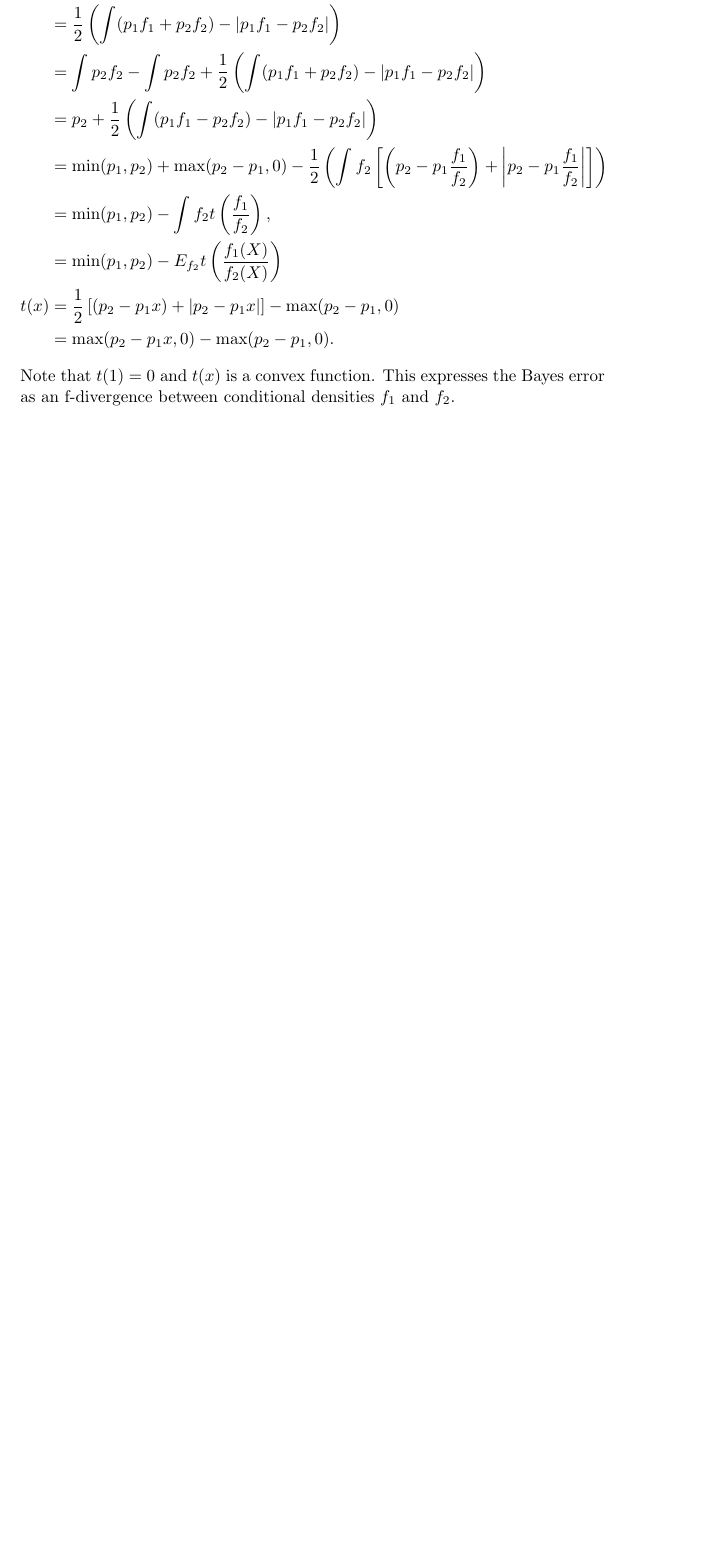
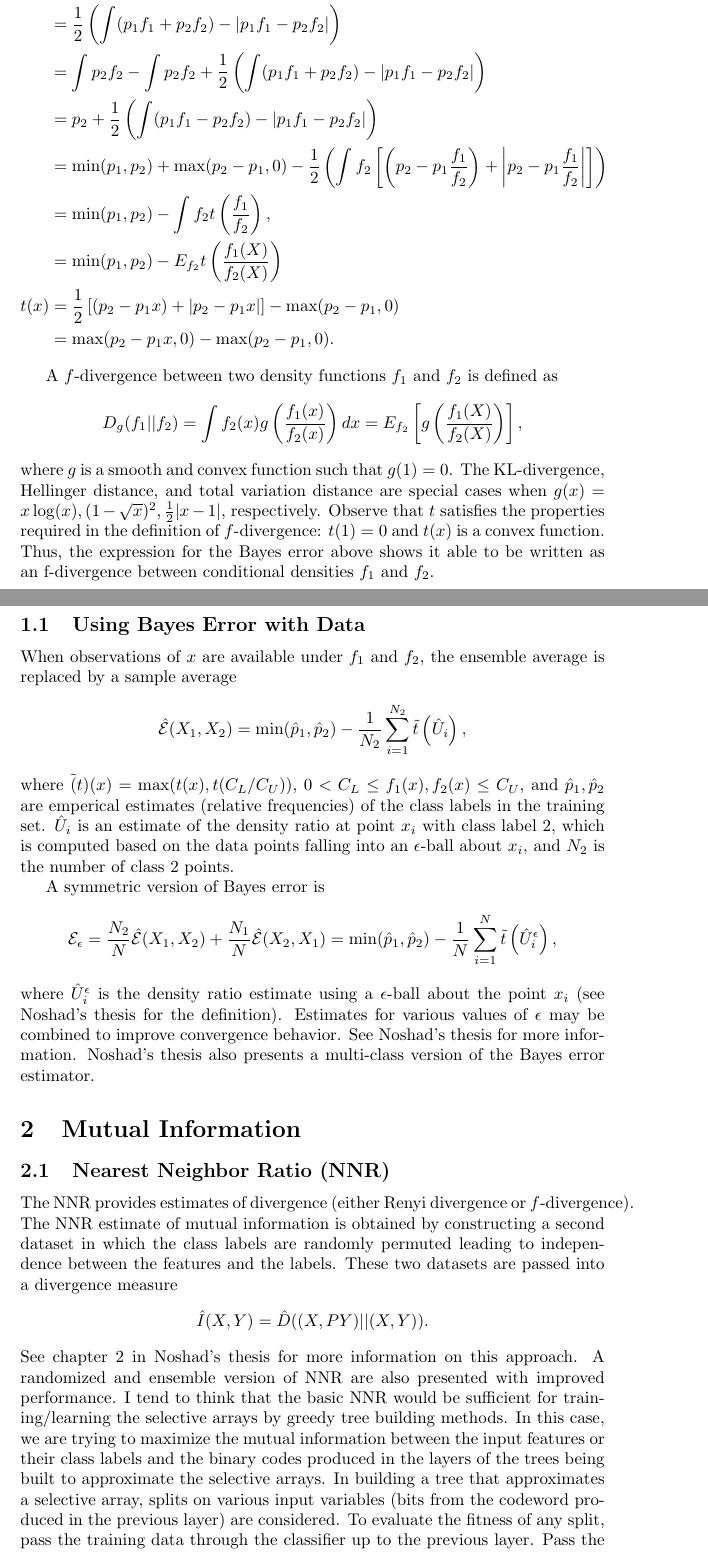
Before and after one commit to sigmillion/CodecClassifier, a LaTeX document (codec_classifier.tex): part of page 5 of 5 before the commit and two parts of pages 5 and 6 of 7 after it, the two joined at a grey line, cut so that both start at the same text, the shorter picture padded with empty space. Compiled offline with pdfLaTeX.

Commit message:
Added in sample-based estimates for Bayes error and added a section on MI.

```diff
--- a/codec_classifier.tex
+++ b/codec_classifier.tex
@@ -100,7 +100,39 @@ Then
 t(x) &= \frac{1}{2} \left[ (p_2-p_1 x) + |p_2 - p_1 x|\right] - \max(p_2-p_1,0) \\
 &= \max(p_2-p_1x,0) - \max(p_2-p_1,0).
 \end{align*}
-Note that $t(1) = 0$ and $t(x)$ is a convex function.  This expresses the Bayes error as an f-divergence between conditional densities $f_1$ and $f_2$.
+
+A $f$-divergence between two density functions $f_1$ and $f_2$ is defined as
+\begin{gather*}
+D_g(f_1 || f_2) = \int f_2(x) g\left(\frac{f_1(x)}{f_2(x)} \right) dx = E_{f_2} \left[g\left(\frac{f_1(X)}{f_2(X)}\right)\right],
+\end{gather*}
+where $g$ is a smooth and convex function such that $g(1) = 0$.  The KL-divergence, Hellinger distance, and total variation distance are special cases when $g(x) = x \log(x), (1-\sqrt{x})^2, \frac{1}{2} |x-1|$, respectively.  Observe that $t$ satisfies the properties required in the definition of $f$-divergence: $t(1) = 0$ and $t(x)$ is a convex function.  Thus, the expression for the Bayes error above shows it able to be written as an f-divergence between conditional densities $f_1$ and $f_2$.
+
+\subsection{Using Bayes Error with Data}
+
+When observations of $x$ are available under $f_1$ and $f_2$, the ensemble average is replaced by a sample average
+\begin{gather*}
+\hat{{\cal E}}(X_1,X_2) = \min(\hat{p}_1, \hat{p}_2) - \frac{1}{N_2} \sum_{i=1}^{N_2} \tilde{t}\left(\hat{U}_i\right),
+\end{gather*}
+where $\tilde(t)(x) = \max(t(x),t(C_L/C_U))$, $0 < C_L \leq f_1(x), f_2(x) \leq C_U$, and $\hat{p}_1,\hat{p}_2$ are emperical estimates (relative frequencies) of the class labels in the training set.  $\hat{U}_i$ is an estimate of the density ratio at point $x_i$ with class label 2, which is computed based on the data points falling into an $\epsilon$-ball about $x_i$, and $N_2$ is the number of class 2 points.
+
+A symmetric version of Bayes error is
+\begin{gather*}
+{\cal E}_\epsilon = \frac{N_2}{N} \hat{{\cal E}}(X_1,X_2) + \frac{N_1}{N}\hat{{\cal E}}(X_2,X_1) = \min(\hat{p}_1, \hat{p}_2) - \frac{1}{N} \sum_{i=1}^{N} \tilde{t}\left(\hat{U}_i^\epsilon\right),
+\end{gather*}
+where $\hat{U}_i^\epsilon$ is the density ratio estimate using a $\epsilon$-ball about the point $x_i$ (see Noshad's thesis for the definition).  Estimates for various values of $\epsilon$ may be combined to improve convergence behavior.  See Noshad's thesis for more information.
+Noshad's thesis also presents a multi-class version of the Bayes error estimator.
+
+\section{Mutual Information}
+
+\subsection{Nearest Neighbor Ratio (NNR)}
+
+The NNR provides estimates of divergence (either Renyi divergence or $f$-divergence).  The NNR estimate of mutual information is obtained by constructing a second dataset in which the class labels are randomly permuted leading to independence between the features and the labels.  These two datasets are passed into a divergence measure
+\begin{gather*}
+\hat{I}(X,Y) = \hat{D}((X,PY) || (X,Y)).
+\end{gather*}
+See chapter 2 in Noshad's thesis for more information on this approach.  A randomized and ensemble version of NNR are also presented with improved performance.  I tend to think that the basic NNR would be sufficient for training/learning the selective arrays by greedy tree building methods.  In this case, we are trying to maximize the mutual information between the input features or their class labels and the binary codes produced in the layers of the trees being built to approximate the selective arrays.  In building a tree that approximates a selective array, splits on various input variables (bits from the codeword produced in the previous layer) are considered.  To evaluate the fitness of any split, pass the training data through the classifier up to the previous layer.  Pass the codeword for each input through the split in question.  This gives a base dataset.  Construct a second dataset in which the class lables are randomly permuted.  Use these two datasets to evaluate a the NNR estimate of mutual information.  One question is whether to use a different random permutation every time or to reuse the same random permutation multiple times when comparing splits on different input variables.  I tend to think that the same permutation should be used when comparing the splits on different input variables because we don't want the randomness in the permutation to bias the variable selection process.  Perhaps several permtuations should be used and the results averaged together to reduce bias.
+
+Maybe this fancy mutual information estimation is unnecessary because our data are discrete and we can simply use histogram estiamtes.  The class labels are few in number and the bits in the binary codes are binary valued.  With a large dataset, the histogram estimates might work very well.
 
 
 \end{document}
```
Also changed, not shown: codec_classifier.pdf.
